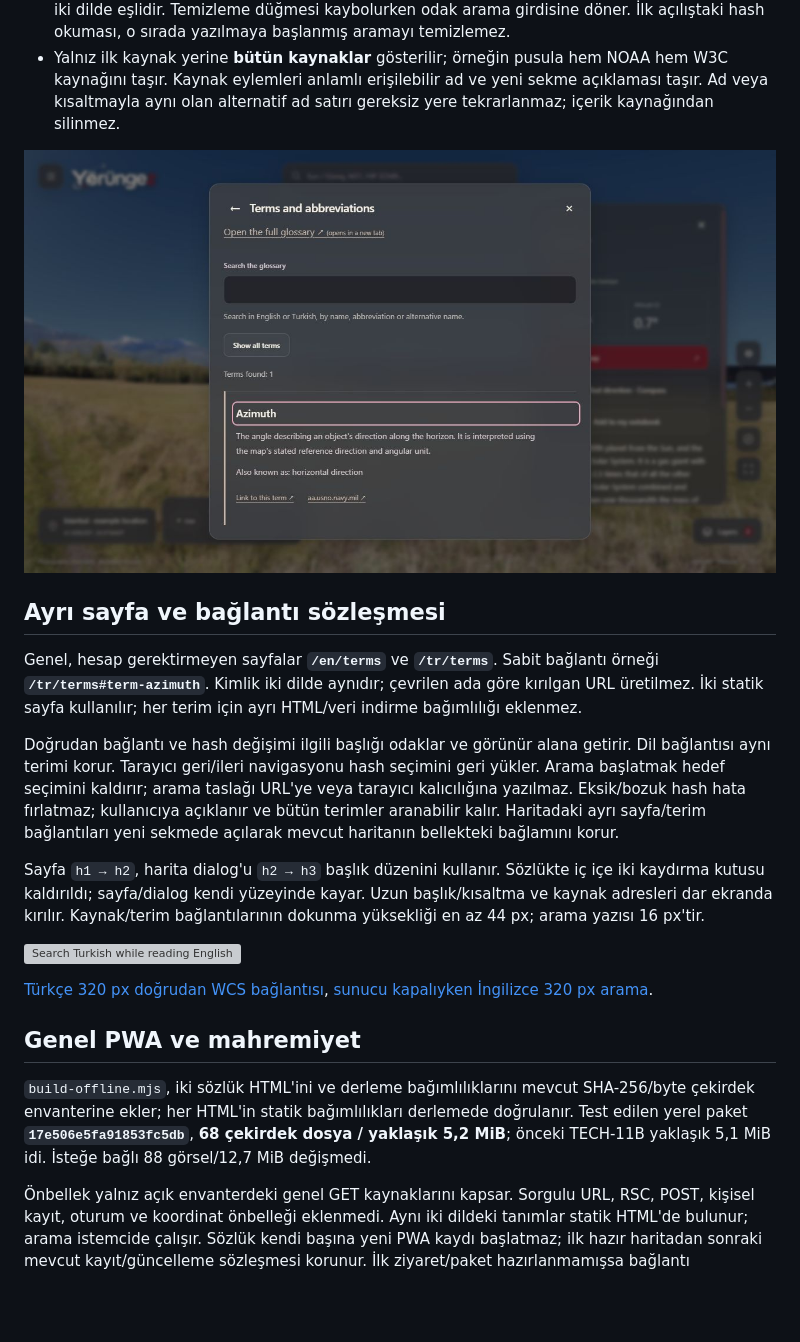
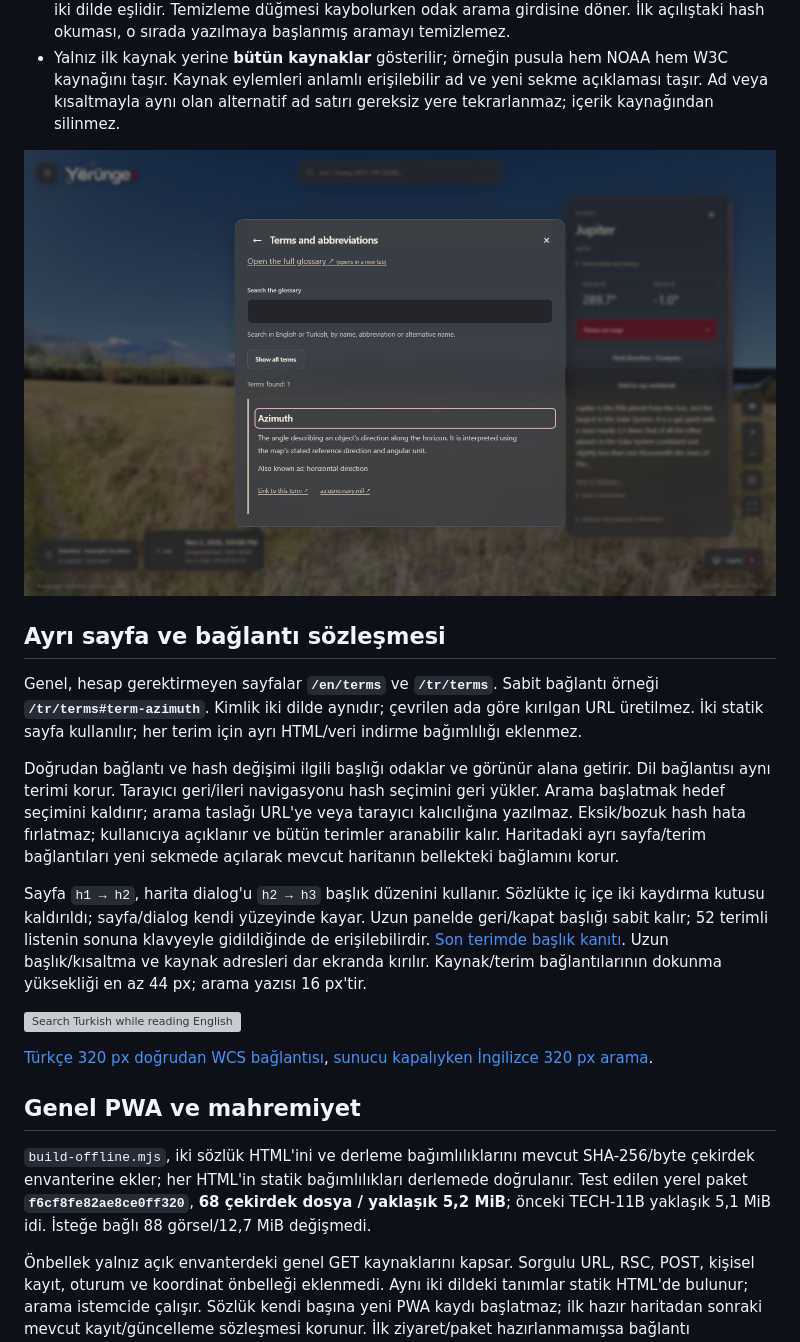
Before and after one commit to YeloraStudio/yorungez, a Markdown page: docs/sozluk-ve-terim-baglantilari.md, the part around the change. GitHub-like rendering; pictures changed too: docs/ux/glossary/panel-azimuth-en.jpg; blank space fills up the shorter version; grey boxes are pictures that could not be loaded.

Commit message:
Keep long glossary panel navigation reachable while scrolling

```diff
--- a/docs/sozluk-ve-terim-baglantilari.md
+++ b/docs/sozluk-ve-terim-baglantilari.md
@@ -19,7 +19,7 @@ Genel, hesap gerektirmeyen sayfalar **`/en/terms`** ve **`/tr/terms`**. Sabit ba
 
 Doğrudan bağlantı ve hash değişimi ilgili başlığı odaklar ve görünür alana getirir. Dil bağlantısı aynı terimi korur. Tarayıcı geri/ileri navigasyonu hash seçimini geri yükler. Arama başlatmak hedef seçimini kaldırır; arama taslağı URL'ye veya tarayıcı kalıcılığına yazılmaz. Eksik/bozuk hash hata fırlatmaz; kullanıcıya açıklanır ve bütün terimler aranabilir kalır. Haritadaki ayrı sayfa/terim bağlantıları yeni sekmede açılarak mevcut haritanın bellekteki bağlamını korur.
 
-Sayfa `h1 → h2`, harita dialog'u `h2 → h3` başlık düzenini kullanır. Sözlükte iç içe iki kaydırma kutusu kaldırıldı; sayfa/dialog kendi yüzeyinde kayar. Uzun başlık/kısaltma ve kaynak adresleri dar ekranda kırılır. Kaynak/terim bağlantılarının dokunma yüksekliği en az 44 px; arama yazısı 16 px'tir.
+Sayfa `h1 → h2`, harita dialog'u `h2 → h3` başlık düzenini kullanır. Sözlükte iç içe iki kaydırma kutusu kaldırıldı; sayfa/dialog kendi yüzeyinde kayar. Uzun panelde geri/kapat başlığı sabit kalır; 52 terimli listenin sonuna klavyeyle gidildiğinde de erişilebilirdir. [Son terimde başlık kanıtı](ux/glossary/long-panel-header-en.jpg). Uzun başlık/kısaltma ve kaynak adresleri dar ekranda kırılır. Kaynak/terim bağlantılarının dokunma yüksekliği en az 44 px; arama yazısı 16 px'tir.
 
 ![Search Turkish while reading English](ux/glossary/search-desktop-en.jpg)
 
@@ -27,7 +27,7 @@ Sayfa `h1 → h2`, harita dialog'u `h2 → h3` başlık düzenini kullanır. Sö
 
 ## Genel PWA ve mahremiyet
 
-`build-offline.mjs`, iki sözlük HTML'ini ve derleme bağımlılıklarını mevcut SHA-256/byte çekirdek envanterine ekler; her HTML'in statik bağımlılıkları derlemede doğrulanır. Test edilen yerel paket **`17e506e5fa91853fc5db`**, **68 çekirdek dosya / yaklaşık 5,2 MiB**; önceki TECH-11B yaklaşık 5,1 MiB idi. İsteğe bağlı 88 görsel/12,7 MiB değişmedi.
+`build-offline.mjs`, iki sözlük HTML'ini ve derleme bağımlılıklarını mevcut SHA-256/byte çekirdek envanterine ekler; her HTML'in statik bağımlılıkları derlemede doğrulanır. Test edilen yerel paket **`f6cf8fe82ae8ce0ff320`**, **68 çekirdek dosya / yaklaşık 5,2 MiB**; önceki TECH-11B yaklaşık 5,1 MiB idi. İsteğe bağlı 88 görsel/12,7 MiB değişmedi.
 
 Önbellek yalnız açık envanterdeki genel GET kaynaklarını kapsar. Sorgulu URL, RSC, POST, kişisel kayıt, oturum ve koordinat önbelleği eklenmedi. Aynı iki dildeki tanımlar statik HTML'de bulunur; arama istemcide çalışır. Sözlük kendi başına yeni PWA kaydı başlatmaz; ilk hazır haritadan sonraki mevcut kayıt/güncelleme sözleşmesi korunur. İlk ziyaret/paket hazırlanmamışsa bağlantı gereksinimi sürer.
 
```
Also changed, not shown: docs/ux/glossary/long-panel-header-en.jpg (added), 2 other files.
